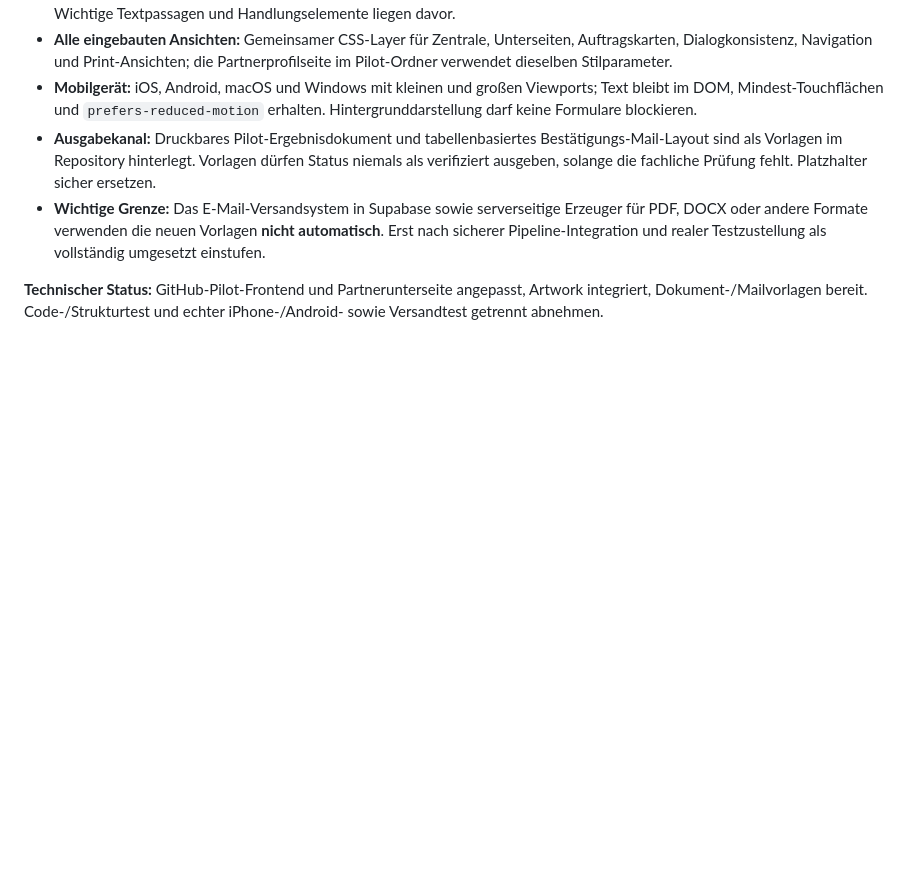
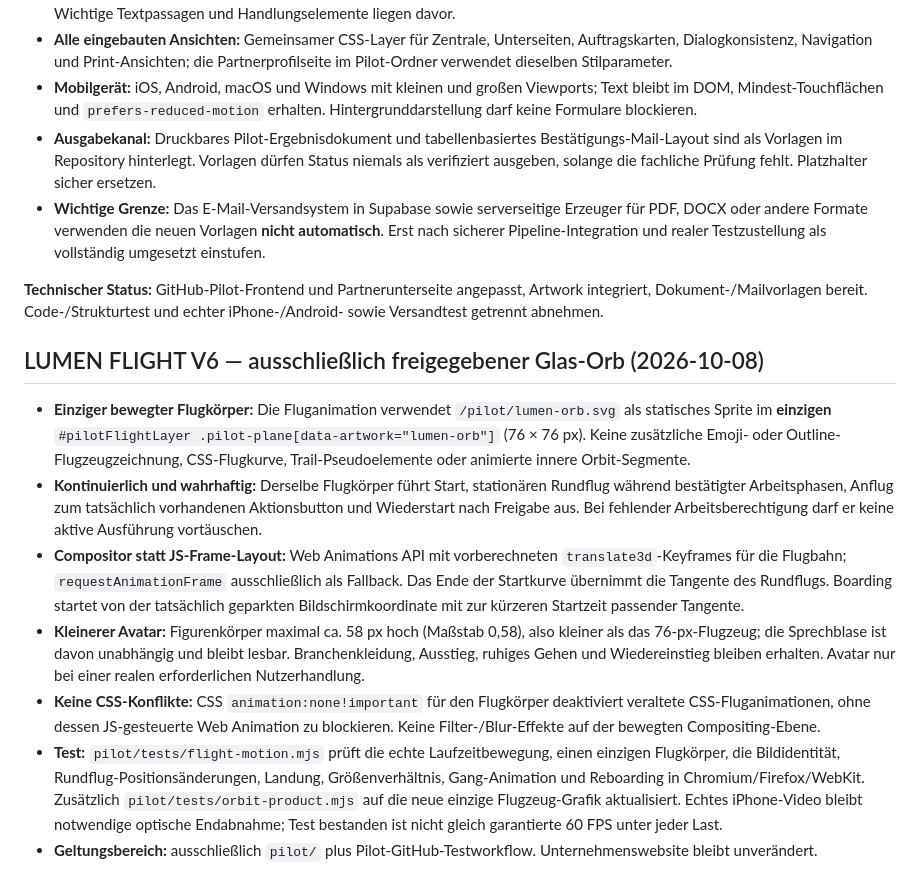
Before and after one commit to neXaro-Solutions/nexaro-solutions-website, a Markdown page: pilot/DESIGN_SYSTEM.md, the part around the change. GitHub-like rendering; blank space fills up the shorter version.

Commit message:
Pilot design standard: document exclusive flying glass aircraft and motion verification

```diff
--- a/pilot/DESIGN_SYSTEM.md
+++ b/pilot/DESIGN_SYSTEM.md
@@ -157,3 +157,13 @@ Die separate Unternehmenswebsite und ihre zentralen Seiten bleiben unangetastet.
 - **Wichtige Grenze:** Das E-Mail-Versandsystem in Supabase sowie serverseitige Erzeuger für PDF, DOCX oder andere Formate verwenden die neuen Vorlagen **nicht automatisch**. Erst nach sicherer Pipeline-Integration und realer Testzustellung als vollständig umgesetzt einstufen.
 
 **Technischer Status:** GitHub-Pilot-Frontend und Partnerunterseite angepasst, Artwork integriert, Dokument-/Mailvorlagen bereit. Code-/Strukturtest und echter iPhone-/Android- sowie Versandtest getrennt abnehmen.
+
+## LUMEN FLIGHT V6 — ausschließlich freigegebener Glas-Orb (2026-10-08)
+
+- **Einziger bewegter Flugkörper:** Die Fluganimation verwendet `/pilot/lumen-orb.svg` als statisches Sprite im **einzigen** `#pilotFlightLayer .pilot-plane[data-artwork="lumen-orb"]` (76 × 76 px). Keine zusätzliche Emoji- oder Outline-Flugzeugzeichnung, CSS-Flugkurve, Trail-Pseudoelemente oder animierte innere Orbit-Segmente.
+- **Kontinuierlich und wahrhaftig:** Derselbe Flugkörper führt Start, stationären Rundflug während bestätigter Arbeitsphasen, Anflug zum tatsächlich vorhandenen Aktionsbutton und Wiederstart nach Freigabe aus. Bei fehlender Arbeitsberechtigung darf er keine aktive Ausführung vortäuschen.
+- **Compositor statt JS-Frame-Layout:** Web Animations API mit vorberechneten `translate3d`-Keyframes für die Flugbahn; `requestAnimationFrame` ausschließlich als Fallback. Das Ende der Startkurve übernimmt die Tangente des Rundflugs. Boarding startet von der tatsächlich geparkten Bildschirmkoordinate mit zur kürzeren Startzeit passender Tangente.
+- **Kleinerer Avatar:** Figurenkörper maximal ca. 58 px hoch (Maßstab 0,58), also kleiner als das 76-px-Flugzeug; die Sprechblase ist davon unabhängig und bleibt lesbar. Branchenkleidung, Ausstieg, ruhiges Gehen und Wiedereinstieg bleiben erhalten. Avatar nur bei einer realen erforderlichen Nutzerhandlung.
+- **Keine CSS-Konflikte:** CSS `animation:none!important` für den Flugkörper deaktiviert veraltete CSS-Fluganimationen, ohne dessen JS-gesteuerte Web Animation zu blockieren. Keine Filter-/Blur-Effekte auf der bewegten Compositing-Ebene.
+- **Test:** `pilot/tests/flight-motion.mjs` prüft die echte Laufzeitbewegung, einen einzigen Flugkörper, die Bildidentität, Rundflug-Positionsänderungen, Landung, Größenverhältnis, Gang-Animation und Reboarding in Chromium/Firefox/WebKit. Zusätzlich `pilot/tests/orbit-product.mjs` auf die neue einzige Flugzeug-Grafik aktualisiert. Echtes iPhone-Video bleibt notwendige optische Endabnahme; Test bestanden ist nicht gleich garantierte 60 FPS unter jeder Last.
+- **Geltungsbereich:** ausschließlich `pilot/` plus Pilot-GitHub-Testworkflow. Unternehmenswebsite bleibt unverändert.
```
